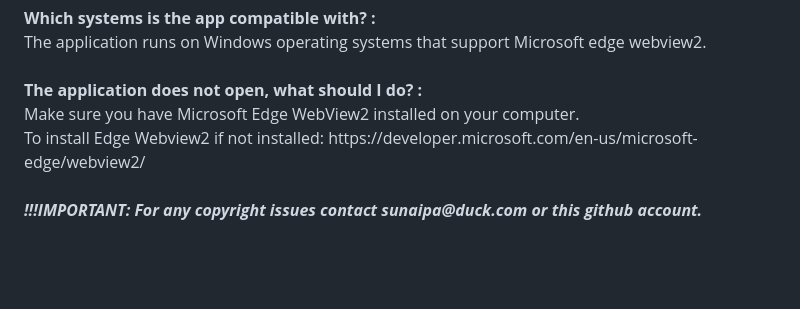
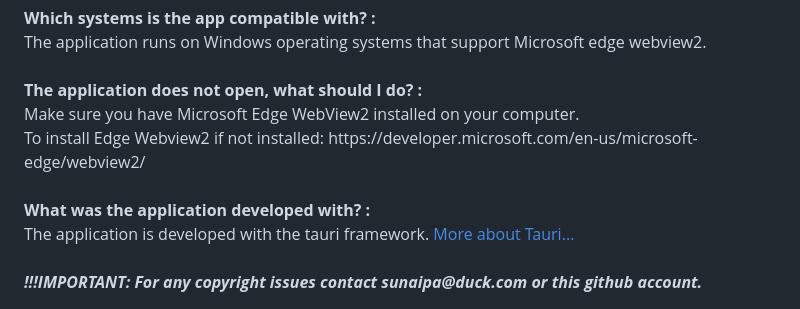
Before and after one commit to sunaipa5/reddit-windows-app, a Markdown page: README.md, the part around the change. GitHub-like rendering; blank space fills up the shorter version.

```diff
--- a/README.md
+++ b/README.md
@@ -51,4 +51,9 @@ Make sure you have Microsoft Edge WebView2 installed on your computer. <br>
 To install Edge Webview2 if not installed: https://developer.microsoft.com/en-us/microsoft-edge/webview2/
 <br>
 <br>
+<b>What was the application developed with? :</b><br>
+The application is developed with the tauri framework.
+<a href="https://tauri.app/" target="_blank">More about Tauri...</a>
+<br>
+<br>
 <b><i>!!!IMPORTANT: For any copyright issues contact sunaipa@duck.com or this github account.<i></b>
```
